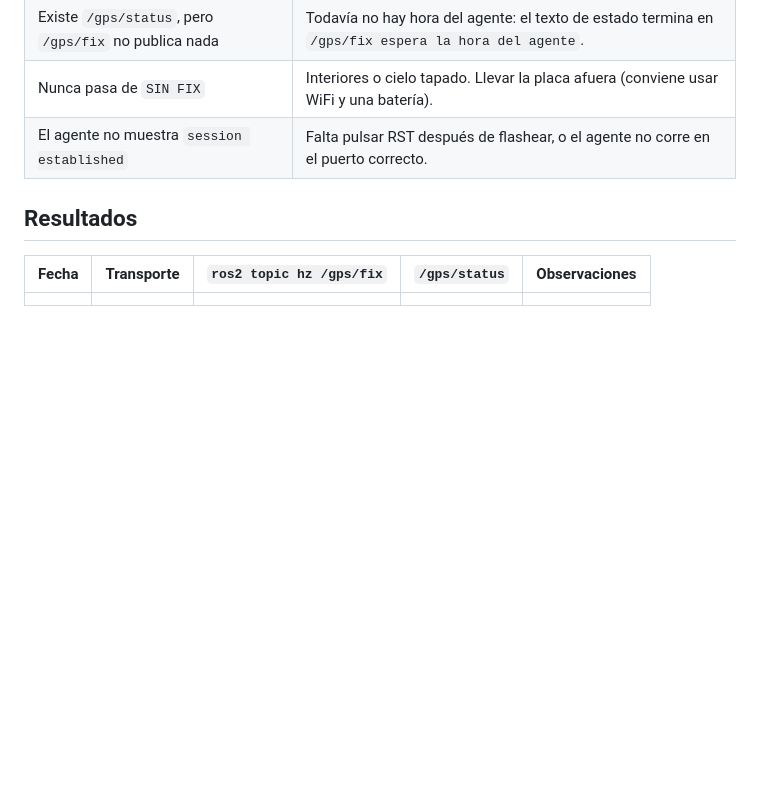
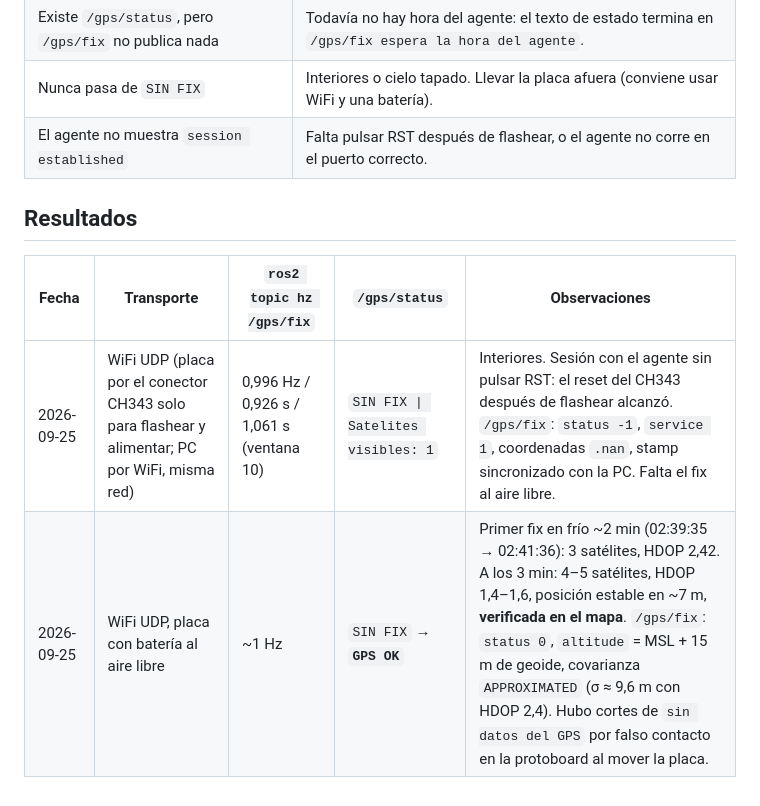
Before and after one commit to HecVelaz/pruebas-esp32, a Markdown page: 05-gps-ros2/README.md, the part around the change. Drawn GitHub-style; blank space fills up the shorter version.

Commit message:
GPS: fix al aire libre por WiFi en ROS 2
Primer fix en frío ~2 min, 4-5 satélites, HDOP ~1,4, posición verificada
en el mapa. Resultados en 05-gps-ros2/README.md y estado en CLAUDE.md.

```diff
--- a/05-gps-ros2/README.md
+++ b/05-gps-ros2/README.md
@@ -115,4 +115,5 @@ Con WiFi la placa puede ir alimentada con una batería, sin USB. Así es más f
 
 | Fecha | Transporte | `ros2 topic hz /gps/fix` | `/gps/status` | Observaciones |
 |-------|------------|--------------------------|---------------|---------------|
-| | | | | |
+| 2026-09-25 | WiFi UDP (placa por el conector CH343 solo para flashear y alimentar; PC por WiFi, misma red) | 0,996 Hz / 0,926 s / 1,061 s (ventana 10) | `SIN FIX \| Satelites visibles: 1` | Interiores. Sesión con el agente sin pulsar RST: el reset del CH343 después de flashear alcanzó. `/gps/fix`: `status -1`, `service 1`, coordenadas `.nan`, stamp sincronizado con la PC. Falta el fix al aire libre. |
+| 2026-09-25 | WiFi UDP, placa con batería al aire libre | ~1 Hz | `SIN FIX` → **`GPS OK`** | Primer fix en frío ~2 min (02:39:35 → 02:41:36): 3 satélites, HDOP 2,42. A los 3 min: 4–5 satélites, HDOP 1,4–1,6, posición estable en ~7 m, **verificada en el mapa**. `/gps/fix`: `status 0`, `altitude` = MSL + 15 m de geoide, covarianza `APPROXIMATED` (σ ≈ 9,6 m con HDOP 2,4). Hubo cortes de `sin datos del GPS` por falso contacto en la protoboard al mover la placa. |
```
Also changed, not shown: CLAUDE.md (+2 -1 lines).
